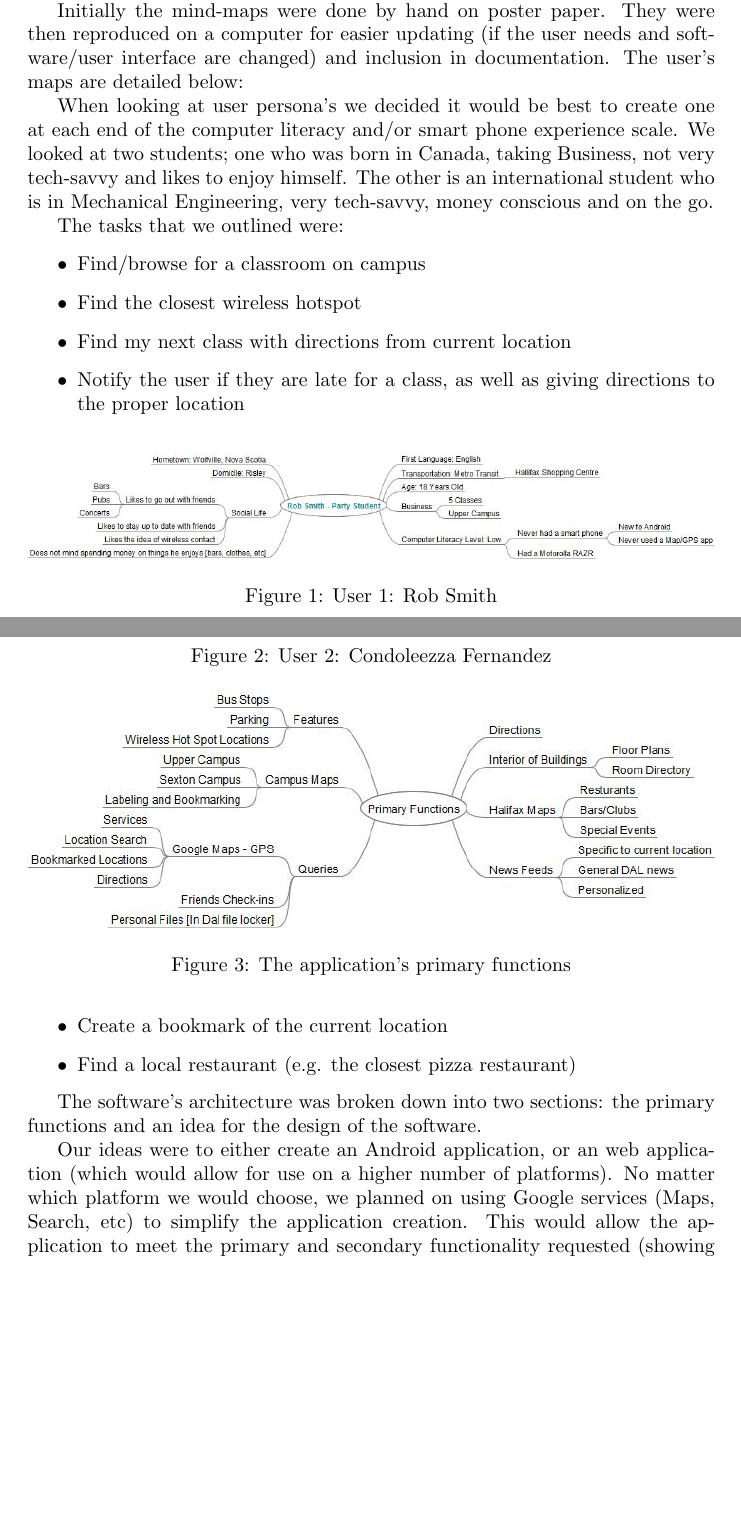
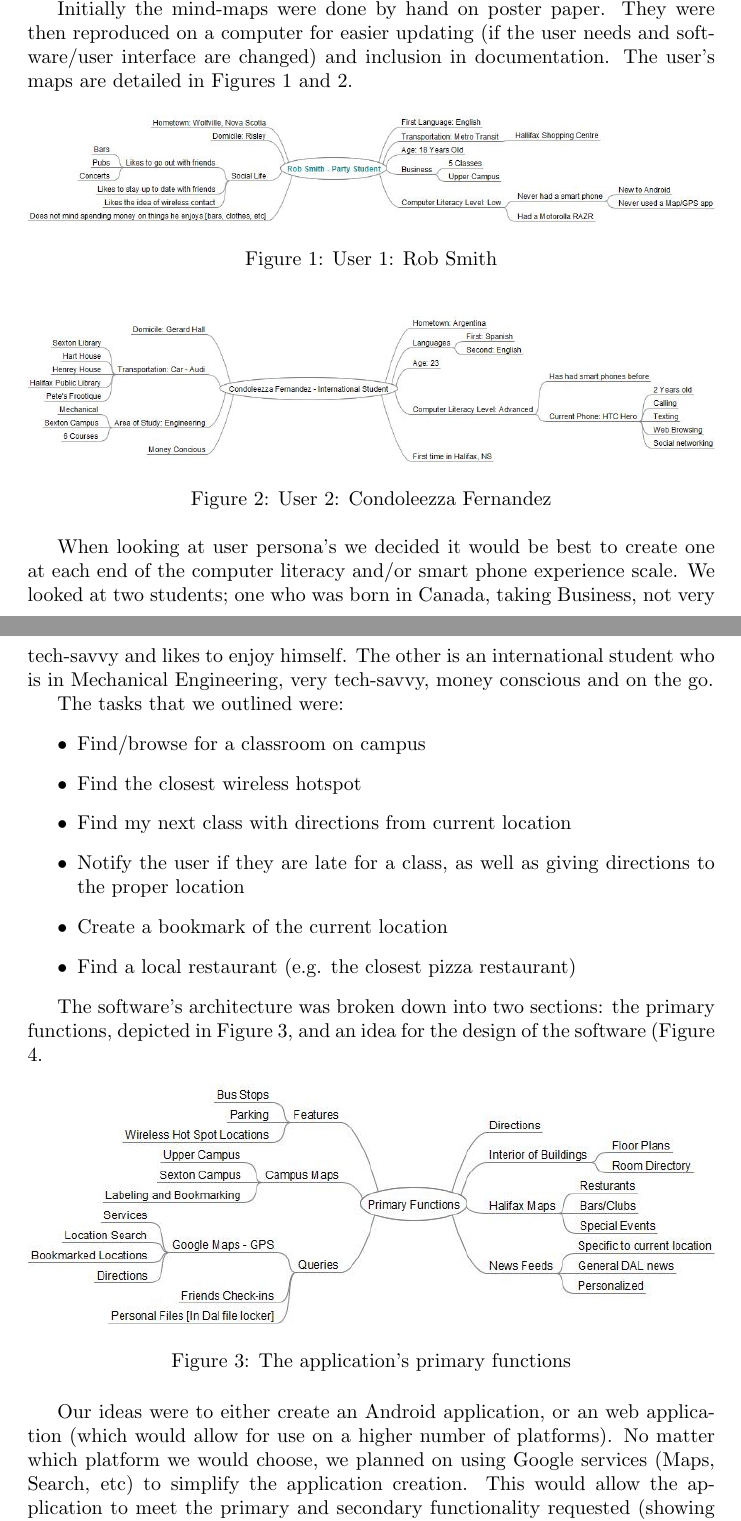
Before and after one commit to CampusMapper/CampusMapper, a LaTeX document (doc/milestone1.tex): two parts of pages 1 and 2 of 8, joined at a grey line, cut so that both start at the same text, the shorter picture padded with empty space. Compiled offline with pdfLaTeX.

```diff
--- a/doc/milestone1.tex
+++ b/doc/milestone1.tex
@@ -21,16 +21,18 @@
 Initially the mind-maps were done by hand on poster paper. They were then
 reproduced on a computer for easier updating (if the user needs and software/user
 interface are changed) and inclusion in documentation. The user's maps are
-detailed below:
+detailed in Figures \ref{fig:user1} and \ref{fig:user2}.
 
-\begin{figure}
+\begin{figure}[h!]
 \includegraphics[width=\textwidth]{img/Rob.jpg}
 \caption{User 1: Rob Smith}
+\label{fig:user1}
 \end{figure}
 
-\begin{figure}
+\begin{figure}[h!]
 \includegraphics[width=\textwidth]{img/Condoleezza.jpg}
 \caption{User 2: Condoleezza Fernandez}
+\label{fig:user2}
 \end{figure}
 
 When looking at user persona's we decided it would be best to create one at each
@@ -51,8 +53,9 @@
 \end{itemize}
 
 The software's architecture was broken down into two sections: the primary
-functions and an idea for the design of the software.
+functions, depicted in Figure \ref{fig:functions}, and an idea for the design of
+the software (Figure \ref{fig:design}.
 
-\begin{figure}
+\begin{figure}[h!]
 \includegraphics[width=\textwidth]{img/Primary-Functions.jpg}
 \caption{The application's primary functions}
@@ -62,5 +66,6 @@
 \includegraphics[width=\textwidth]{img/Design.jpg}
 \caption{The application's design}
+\label{fig:design}
 \end{figure}
 
 Our ideas were to either create an Android application, or an web application
```
Also changed, not shown: doc/milestone1.tex (3 more changed lines).
